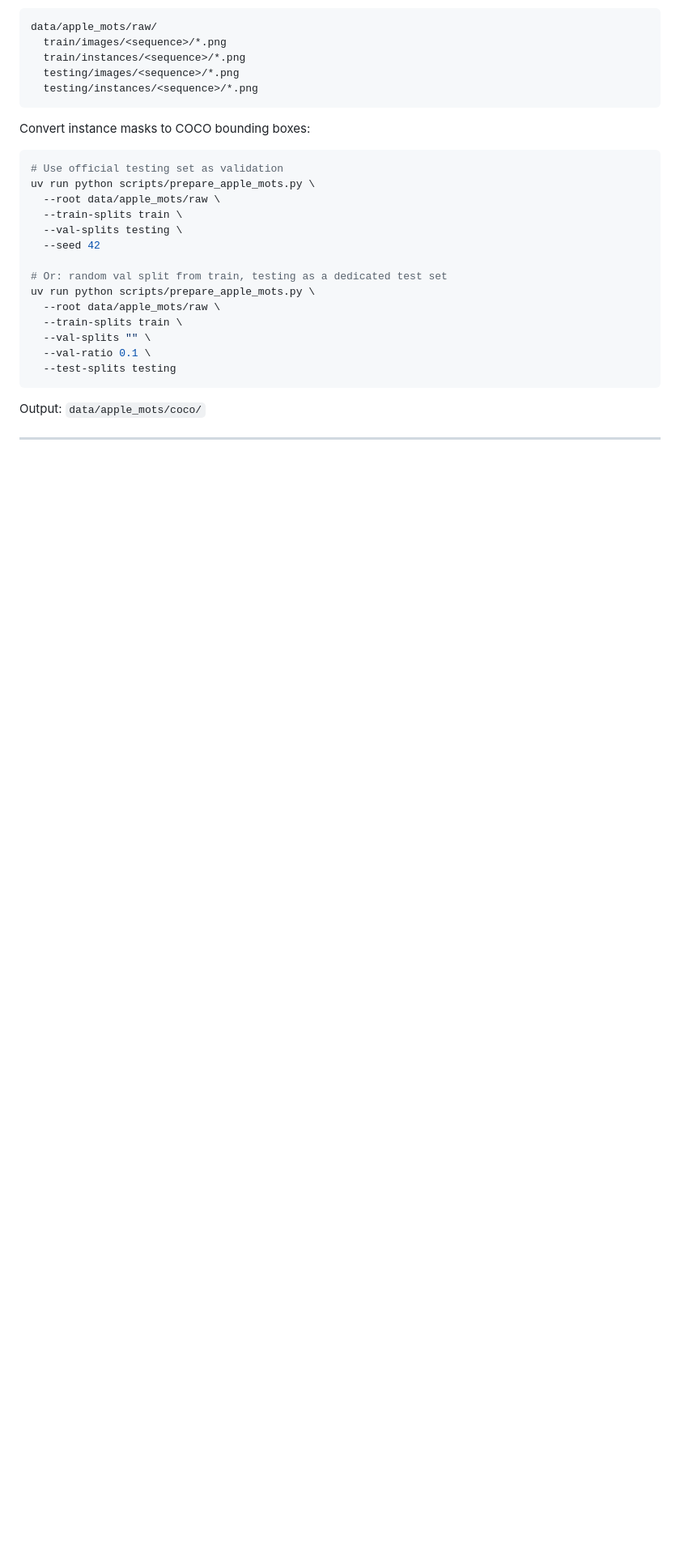
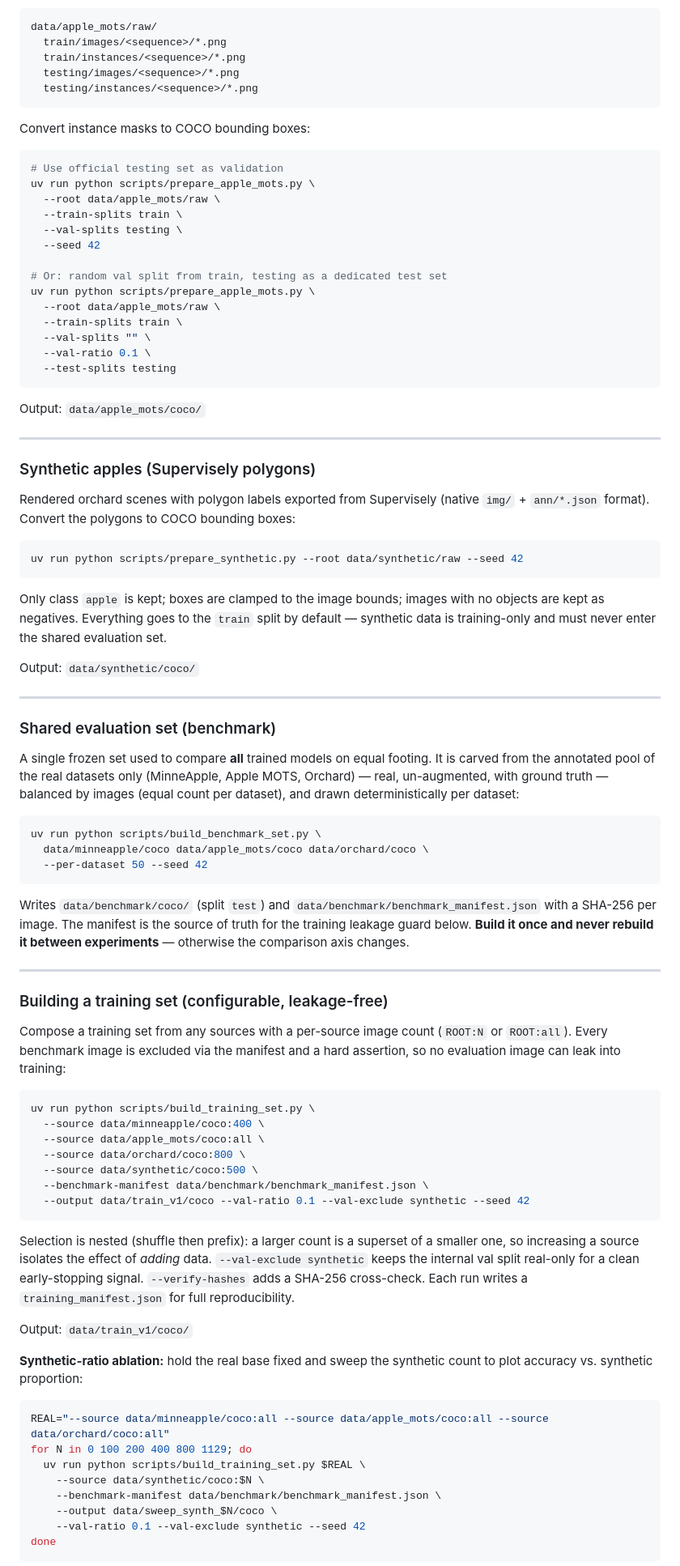
Before and after one commit to philippsnr/apple-vision, a Markdown page: README.md, the part around one of its changes. Shown at 81% size. Rendered like a GitHub page; blank space fills up the shorter version.

````diff
--- a/README.md
+++ b/README.md
@@ -102,3 +102,78 @@ Output: `data/apple_mots/coco/`
 
 ---
 
+### Synthetic apples (Supervisely polygons)
+
+Rendered orchard scenes with polygon labels exported from Supervisely (native
+`img/` + `ann/*.json` format). Convert the polygons to COCO bounding boxes:
+
+```bash
+uv run python scripts/prepare_synthetic.py --root data/synthetic/raw --seed 42
+```
+
+Only class `apple` is kept; boxes are clamped to the image bounds; images with no
+objects are kept as negatives. Everything goes to the `train` split by default —
+synthetic data is training-only and must never enter the shared evaluation set.
+
+Output: `data/synthetic/coco/`
+
+---
+
+### Shared evaluation set (benchmark)
+
+A single frozen set used to compare **all** trained models on equal footing. It is
+carved from the annotated pool of the real datasets only (MinneApple, Apple MOTS,
+Orchard) — real, un-augmented, with ground truth — balanced by images (equal count
+per dataset), and drawn deterministically per dataset:
+
+```bash
+uv run python scripts/build_benchmark_set.py \
+  data/minneapple/coco data/apple_mots/coco data/orchard/coco \
+  --per-dataset 50 --seed 42
+```
+
+Writes `data/benchmark/coco/` (split `test`) and `data/benchmark/benchmark_manifest.json`
+with a SHA-256 per image. The manifest is the source of truth for the training
+leakage guard below. **Build it once and never rebuild it between experiments** —
+otherwise the comparison axis changes.
+
+---
+
+### Building a training set (configurable, leakage-free)
+
+Compose a training set from any sources with a per-source image count
+(`ROOT:N` or `ROOT:all`). Every benchmark image is excluded via the manifest and
+a hard assertion, so no evaluation image can leak into training:
+
+```bash
+uv run python scripts/build_training_set.py \
+  --source data/minneapple/coco:400 \
+  --source data/apple_mots/coco:all \
+  --source data/orchard/coco:800 \
+  --source data/synthetic/coco:500 \
+  --benchmark-manifest data/benchmark/benchmark_manifest.json \
+  --output data/train_v1/coco --val-ratio 0.1 --val-exclude synthetic --seed 42
+```
+
+Selection is nested (shuffle then prefix): a larger count is a superset of a
+smaller one, so increasing a source isolates the effect of *adding* data.
+`--val-exclude synthetic` keeps the internal val split real-only for a clean
+early-stopping signal. `--verify-hashes` adds a SHA-256 cross-check. Each run
+writes a `training_manifest.json` for full reproducibility.
+
+Output: `data/train_v1/coco/`
+
+**Synthetic-ratio ablation:** hold the real base fixed and sweep the synthetic
+count to plot accuracy vs. synthetic proportion:
+
+```bash
+REAL="--source data/minneapple/coco:all --source data/apple_mots/coco:all --source data/orchard/coco:all"
+for N in 0 100 200 400 800 1129; do
+  uv run python scripts/build_training_set.py $REAL \
+    --source data/synthetic/coco:$N \
+    --benchmark-manifest data/benchmark/benchmark_manifest.json \
+    --output data/sweep_synth_$N/coco \
+    --val-ratio 0.1 --val-exclude synthetic --seed 42
+done
+```
+
````
Also changed, not shown: other parts of README.md (+54 -1 lines).
